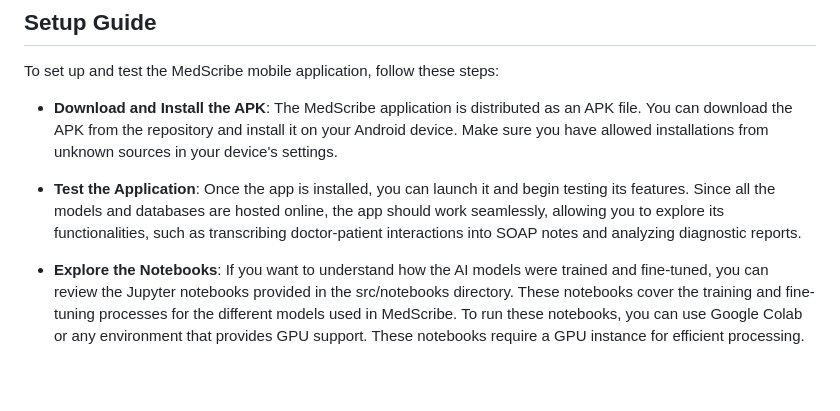
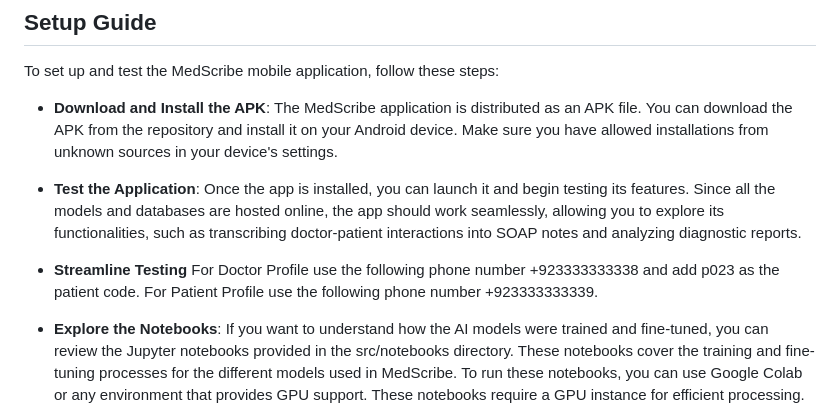
Before and after one commit to waqarg2001/2024-AI-Challenge-MedScribe, a Markdown page: README.md, the part around the change. Drawn GitHub-style; blank space fills up the shorter version.

Commit message:
fix: Updated the readme

```diff
--- a/README.md
+++ b/README.md
@@ -88,6 +88,10 @@ The MedScribe application is distributed as an APK file. You can download the AP
 - <b>Test the Application</b>:
 Once the app is installed, you can launch it and begin testing its features. Since all the models and databases are hosted online, the app should work seamlessly, allowing you to explore its functionalities, such as transcribing doctor-patient interactions into SOAP notes and analyzing diagnostic reports.
 
+- <b>Streamline Testing</b>
+For Doctor Profile use the following phone number +923333333338 and add p023 as the patient code.
+For Patient Profile use the following phone number +923333333339.
+
 - <b>Explore the Notebooks</b>:
 If you want to understand how the AI models were trained and fine-tuned, you can review the Jupyter notebooks provided in the src/notebooks directory. These notebooks cover the training and fine-tuning processes for the different models used in MedScribe.
 To run these notebooks, you can use Google Colab or any environment that provides GPU support. These notebooks require a GPU instance for efficient processing.
```
